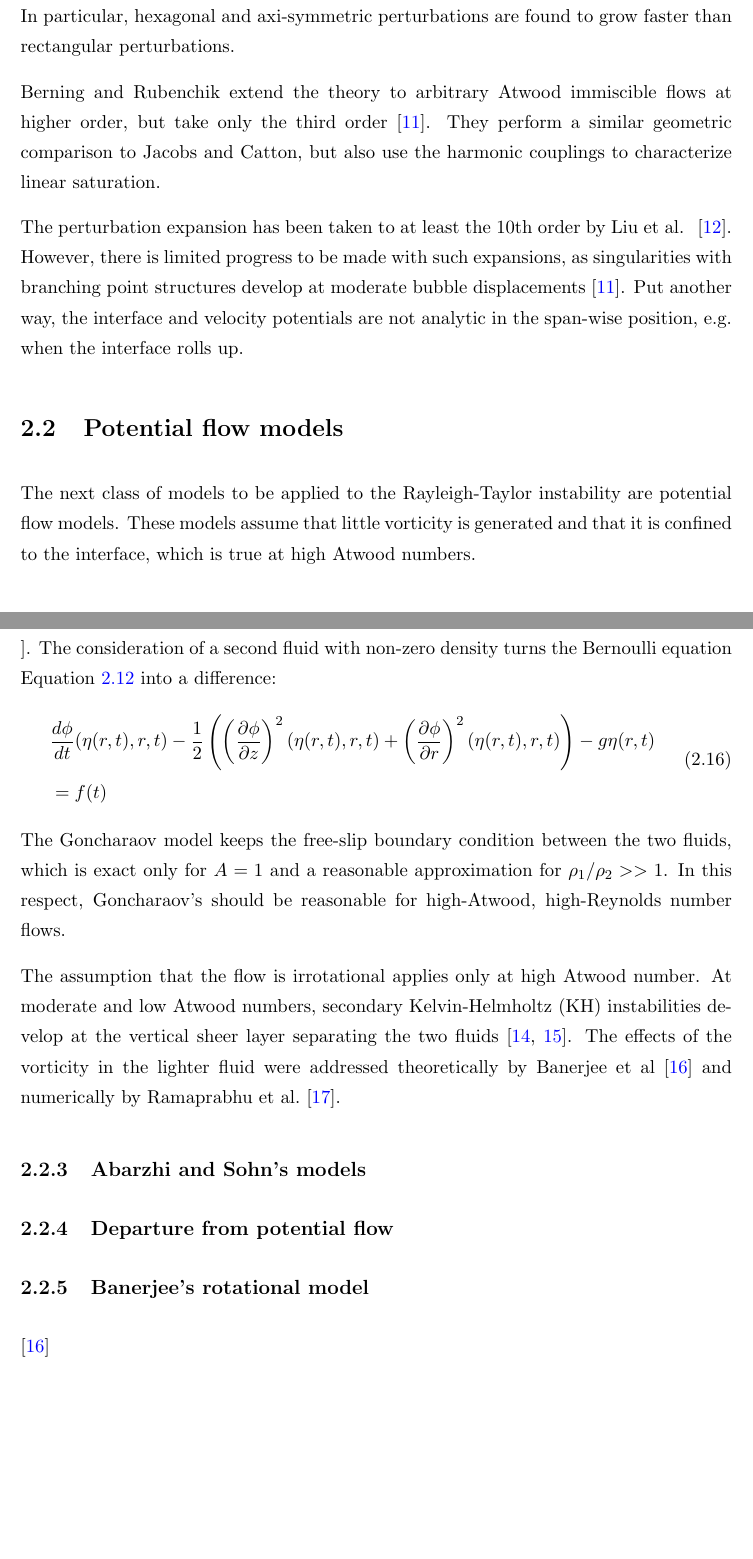
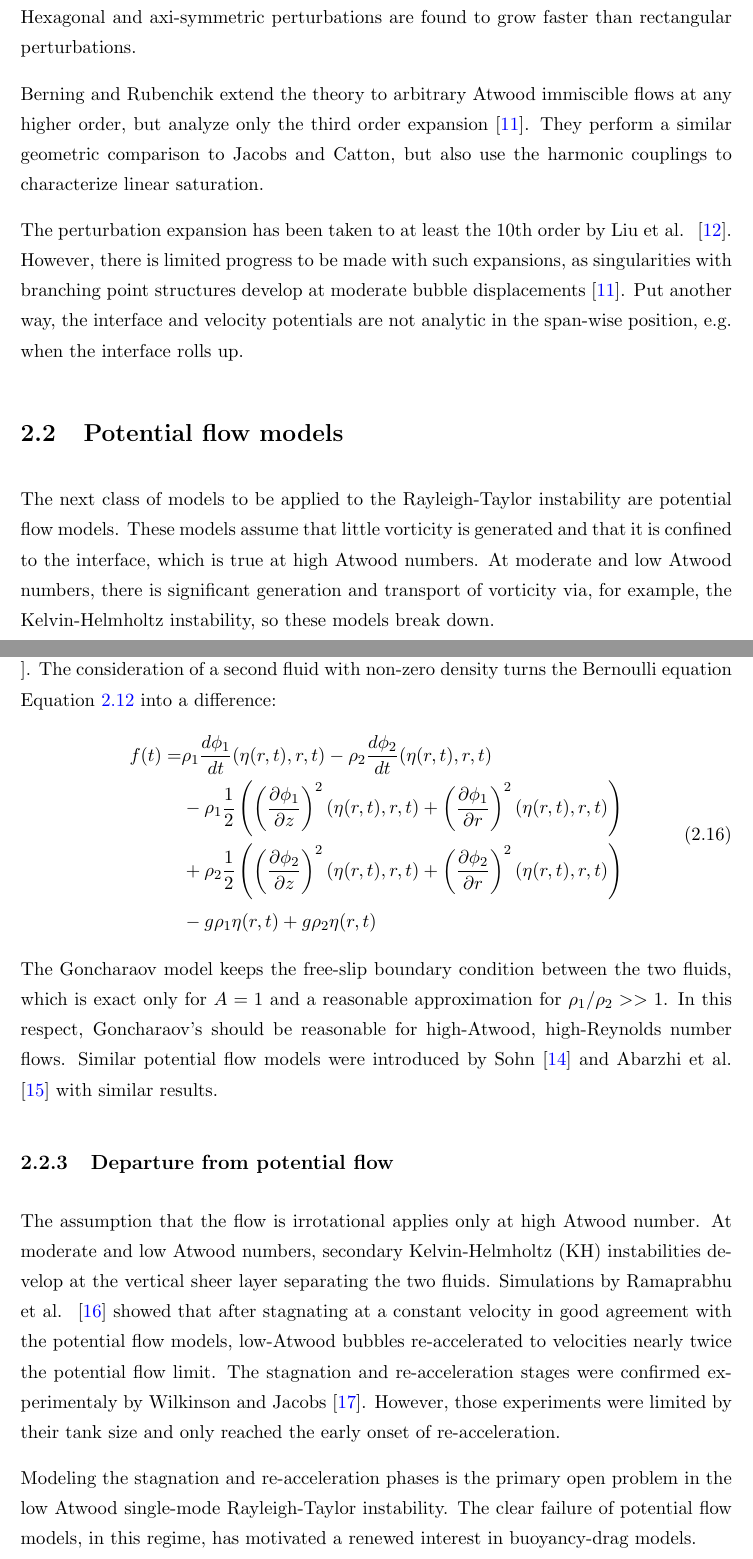
Before and after one commit to maxhutch/2016_thesis_bookends, a LaTeX thesis (Thesis.tex, which reads Chapters/Background.tex): two parts of pages 23 and 25 of 43, joined at a grey line, cut so that both start at the same text, the shorter picture padded with empty space. Compiled offline with pdfLaTeX.

Commit message:
Cleaning up potential flow section.

```diff
--- a/Chapters/Background.tex
+++ b/Chapters/Background.tex
@@ -70,9 +70,9 @@ where $\delta_0$ is the initial interface thickness.
 \subsection{Weakly nonlinear expansions}
 Jacobs and Catton provide a third order weakly non-linear theory for the inviscid unit Atwood Rayleigh-Taylor instability~\cite{Jacobs1988}.
 Their weakly non-linear theory is primarily used to compare linear growth rates across a variety of perturbation symmetries in 3D.
-In particular, hexagonal and axi-symmetric perturbations are found to grow faster than rectangular perturbations.
+Hexagonal and axi-symmetric perturbations are found to grow faster than rectangular perturbations.
 
-Berning and Rubenchik extend the theory to arbitrary Atwood immiscible flows at higher order, but take only the third order~\cite{Berning1998}.
+Berning and Rubenchik extend the theory to arbitrary Atwood immiscible flows at any higher order, but analyze only the third order expansion~\cite{Berning1998}.
 They perform a similar geometric comparison to Jacobs and Catton, but also use the harmonic couplings to characterize linear saturation.
 
 The perturbation expansion has been taken to at least the 10th order by Liu \etal~\cite{Wang2010}.
@@ -83,6 +83,7 @@ Put another way, the interface and velocity potentials are not analytic in the s
 
 The next class of models to be applied to the Rayleigh-Taylor instability are potential flow models.
 These models assume that little vorticity is generated and that it is confined to the interface, which is true at high Atwood numbers.
+At moderate and low Atwood numbers, there is significant generation and transport of vorticity via, for example, the Kelvin-Helmholtz instability, so these models break down.
 
 \subsection{Layzer's unit Atwood model}
 
@@ -133,24 +134,25 @@ Goncharaov extends the Layzer model to include two fluids of arbitrary density d
 The consideration of a second fluid with non-zero density turns the Bernoulli equation \eref{LayzerBernoulli} into a difference:
 \begin{equation} \label{eqn:GonBernoulli}
 \begin{aligned}
-&\der{\phi}{t}(\eta(r,t), r, t) - \frac{1}{2} \left(\left(\pder{\phi}{z}\right)^2(\eta(r,t), r, t) +\left(\pder{\phi}{r}\right)^2(\eta(r,t), r, t)\right) - g \eta(r,t) \\
-&= f(t) \\
+f(t) = &   \rho_1 \der{\phi_1}{t}(\eta(r,t), r, t) - \rho_2 \der{\phi_2}{t}(\eta(r,t), r, t) \\
+& - \rho_1 \frac{1}{2} \left(\left(\pder{\phi_1}{z}\right)^2(\eta(r,t), r, t) +\left(\pder{\phi_1}{r}\right)^2(\eta(r,t), r, t)\right) \\
+& + \rho_2 \frac{1}{2} \left(\left(\pder{\phi_2}{z}\right)^2(\eta(r,t), r, t) +\left(\pder{\phi_2}{r}\right)^2(\eta(r,t), r, t)\right) \\
+& - g \rho_1 \eta(r,t) + g \rho_2 \eta(r,t)
 \end{aligned}
 \end{equation}
 The Goncharaov model keeps the free-slip boundary condition between the two fluids, which is exact only for $A = 1$ and a reasonable approximation for $\rho_1 / \rho_2 >> 1$.
 In this respect, Goncharaov's should be reasonable for high-Atwood, high-Reynolds number flows.
-
-The assumption that the flow is irrotational applies only at high Atwood number.
-At moderate and low Atwood numbers, secondary Kelvin-Helmholtz (KH) instabilities develop at the vertical sheer layer separating the two fluids~\cite{Ramaprabhu2006,Wilkinson2007}.
-The effects of the vorticity in the lighter fluid were addressed theoretically by Banerjee et al~\cite{Banerjee2011} and numerically by Ramaprabhu et al.~\cite{Ramaprabhu2012}.
-
-\subsection{Abarzhi and Sohn's models}
+Similar potential flow models were introduced by Sohn~\cite{Sohn2003} and Abarzhi \etal~\cite{Abarzhi2003} with similar results.
 
 \subsection{Departure from potential flow}
+The assumption that the flow is irrotational applies only at high Atwood number.
+At moderate and low Atwood numbers, secondary Kelvin-Helmholtz (KH) instabilities develop at the vertical sheer layer separating the two fluids.
+Simulations by Ramaprabhu \etal ~\cite{Ramaprabhu2006} showed that after stagnating at a constant velocity in good agreement with the potential flow models, low-Atwood bubbles re-accelerated to velocities nearly twice the potential flow limit.
+The stagnation and re-acceleration stages were confirmed experimentaly by Wilkinson and Jacobs~\cite{Wilkinson2007}.
+However, those experiments were limited by their tank size and only reached the early onset of re-acceleration.
 
-\subsection{Banerjee's rotational model}
-
-\cite{Banerjee2011}
+Modeling the stagnation and re-acceleration phases is the primary open problem in the low Atwood single-mode Rayleigh-Taylor instability.
+The clear failure of potential flow models, in this regime, has motivated a renewed interest in buoyancy-drag models.
 
 \section{Buoyancy-drag models}
 
```
Also changed, not shown: Chapters/Related.tex (+4 -0 lines), Chapters/Background.tex (4 more changed lines).
